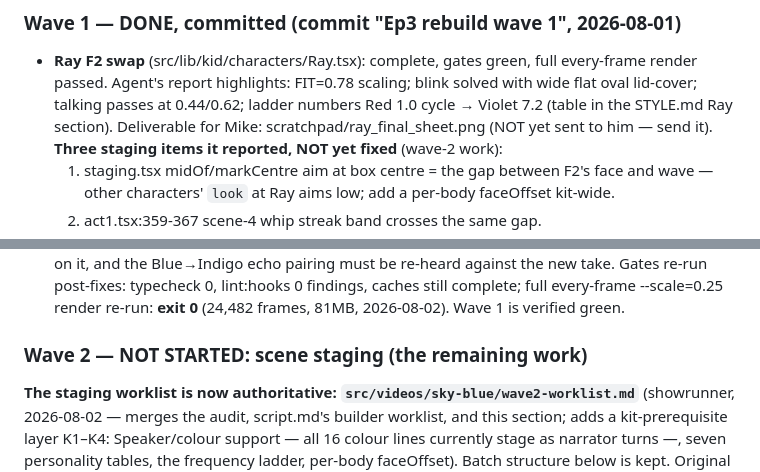
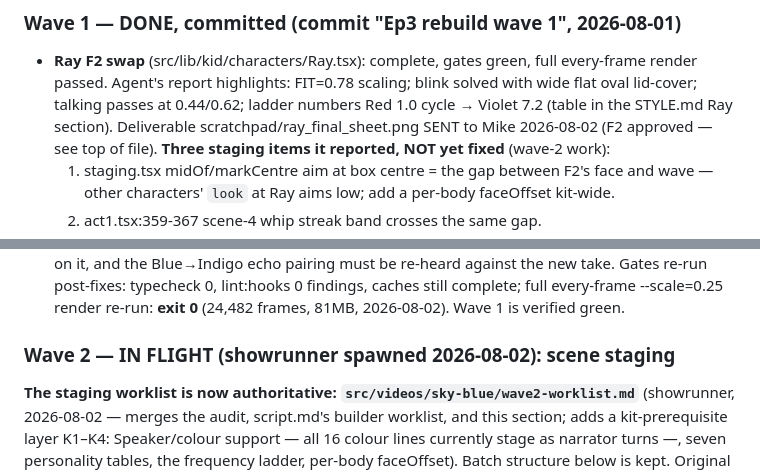
Before and after one commit to VSimilitude/video-generation, a Markdown page: docs/HANDOFF.md, 2 parts joined by grey strips. Rendered like a GitHub page.

Commit message:
HANDOFF: ray sheet sent + F2 approved; ep-3 wave-2 showrunner spawned
Co-Authored-By: Claude Fable 5 <noreply@anthropic.com>
Claude-Session: https://claude.ai/code/session_013ZUDm4gRnhr2XrZtZAr3hP

```diff
--- a/docs/HANDOFF.md
+++ b/docs/HANDOFF.md
@@ -43,8 +43,8 @@ frequency ladder (Red single trough+peak → Violet fizz, shared wave speed).
   full every-frame render passed. Agent's report highlights: FIT=0.78
   scaling; blink solved with wide flat oval lid-cover; talking passes at
   0.44/0.62; ladder numbers Red 1.0 cycle → Violet 7.2 (table in the
-  STYLE.md Ray section). Deliverable for Mike: scratchpad/ray_final_sheet.png
-  (NOT yet sent to him — send it).
+  STYLE.md Ray section). Deliverable scratchpad/ray_final_sheet.png SENT to
+  Mike 2026-08-02 (F2 approved — see top of file).
   **Three staging items it reported, NOT yet fixed** (wave-2 work):
   1. staging.tsx midOf/markCentre aim at box centre = the gap between F2's
      face and wave — other characters' `look` at Ray aims low; add a
@@ -80,7 +80,7 @@ frequency ladder (Red single trough+peak → Violet fizz, shared wave speed).
   caches still complete; full every-frame --scale=0.25 render re-run:
   **exit 0** (24,482 frames, 81MB, 2026-08-02). Wave 1 is verified green.
 
-### Wave 2 — NOT STARTED: scene staging (the remaining work)
+### Wave 2 — IN FLIGHT (showrunner spawned 2026-08-02): scene staging
 **The staging worklist is now authoritative:
 `src/videos/sky-blue/wave2-worklist.md`** (showrunner, 2026-08-02 — merges
 the audit, script.md's builder worklist, and this section; adds a
```
